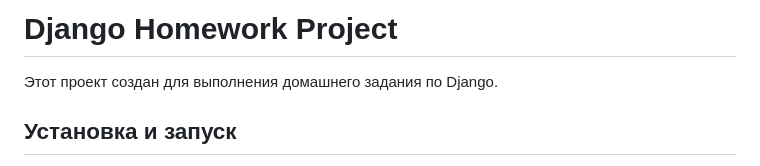
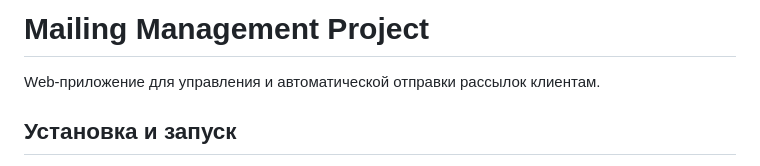
Before and after one commit to yaroslav-grishanov98/django, a Markdown page: README.md, the part around the change. GitHub-like rendering.

```diff
--- a/README.md
+++ b/README.md
@@ -1,6 +1,6 @@
-# Django Homework Project
+# Mailing Management Project
+Web-приложение для управления и автоматической отправки рассылок клиентам.
 
-Этот проект создан для выполнения домашнего задания по Django.
 
 ## Установка и запуск
 
```
